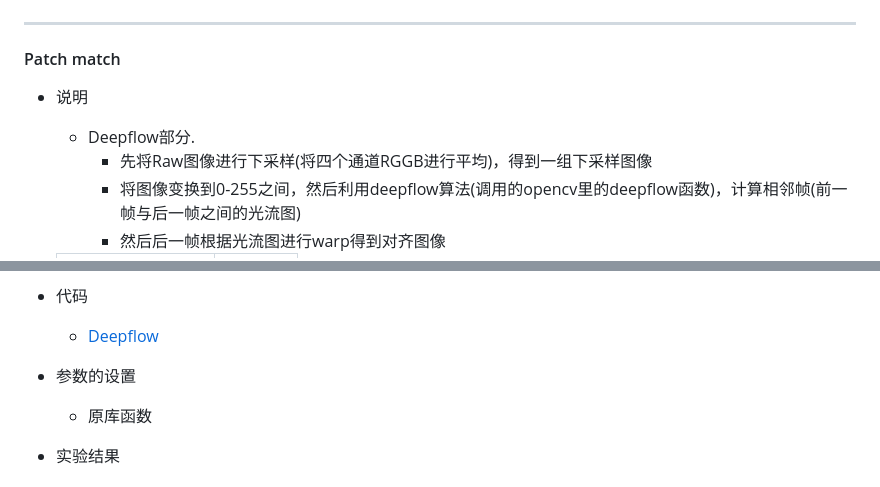
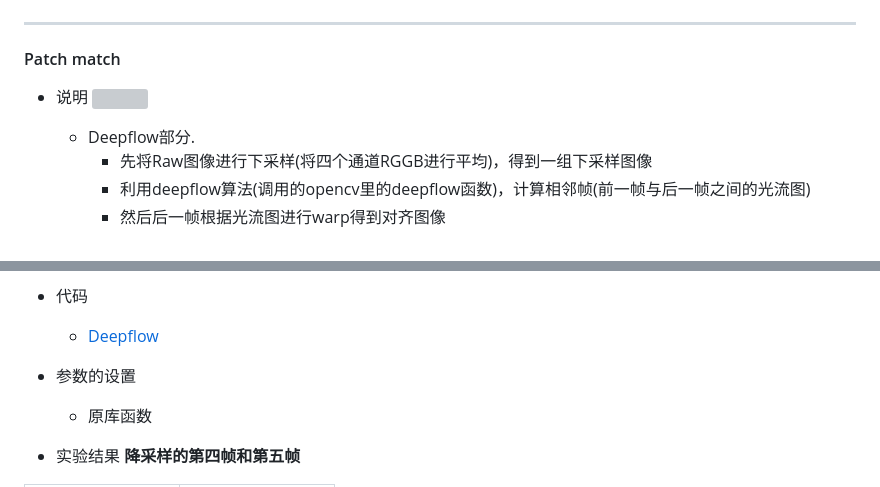
Before and after one commit to qilinsun/UltralLowLightRawVideoISP, a Markdown page: Lab_notebook/Xuan/极暗光Raw视频去噪.md, 2 parts joined by grey strips. Rendered like a GitHub page; grey boxes are pictures that could not be loaded.

```diff
--- a/Lab_notebook/Xuan/极暗光Raw视频去噪.md
+++ b/Lab_notebook/Xuan/极暗光Raw视频去噪.md
@@ -224,8 +224,8 @@ FIFO
 #### Patch match
 
 + 说明
-
+![](../../Docs/Images/230529/Pipeline/Deepflow.png)
   + Deepflow部分.
     + 先将Raw图像进行下采样(将四个通道RGGB进行平均)，得到一组下采样图像
-    + 将图像变换到0-255之间，然后利用deepflow算法(调用的opencv里的deepflow函数)，计算相邻帧(前一帧与后一帧之间的光流图)
+    + 利用deepflow算法(调用的opencv里的deepflow函数)，计算相邻帧(前一帧与后一帧之间的光流图)
     + 然后后一帧根据光流图进行warp得到对齐图像
@@ -249,4 +241,5 @@ FIFO
 + 参数的设置
   + 原库函数
 + 实验结果
+   **降采样的第四帧和第五帧**
 
```
Also changed, not shown: other parts of Lab_notebook/Xuan/极暗光Raw视频去噪.md (+12 -9 lines).
